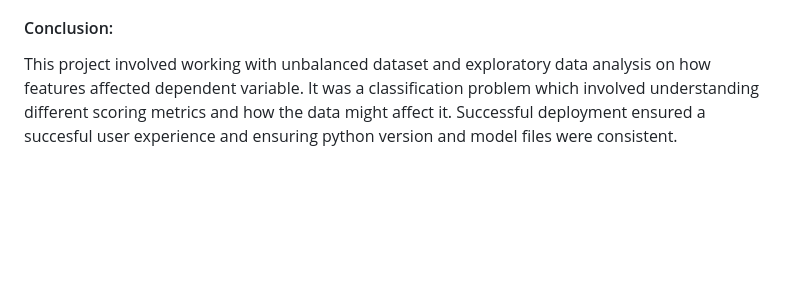
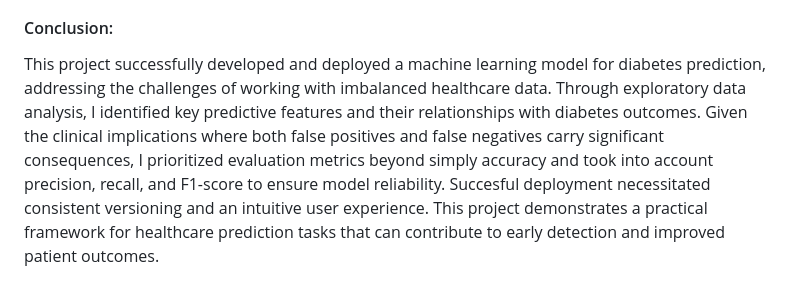
Before and after one commit to stevenhan777/Diabetes-Health-Indicators-2, a Markdown page: README.md, the part around the change. GitHub-like rendering; blank space fills up the shorter version.

```diff
--- a/README.md
+++ b/README.md
@@ -58,4 +58,4 @@ I then use AWS Elastic Beanstalk and CodePipeline to deploy the Flask web app. T
 
 #### Conclusion:
 
-This project involved working with unbalanced dataset and exploratory data analysis on how features affected dependent variable. It was a classification problem which involved understanding different scoring metrics and how the data might affect it. Successful deployment ensured a succesful user experience and ensuring python version and model files were consistent.
+This project successfully developed and deployed a machine learning model for diabetes prediction, addressing the challenges of working with imbalanced healthcare data. Through exploratory data analysis, I identified key predictive features and their relationships with diabetes outcomes. Given the clinical implications where both false positives and false negatives carry significant consequences, I prioritized evaluation metrics beyond simply accuracy and took into account precision, recall, and F1-score to ensure model reliability. Succesful deployment necessitated consistent versioning and an intuitive user experience. This project demonstrates a practical framework for healthcare prediction tasks that can contribute to early detection and improved patient outcomes.
```
